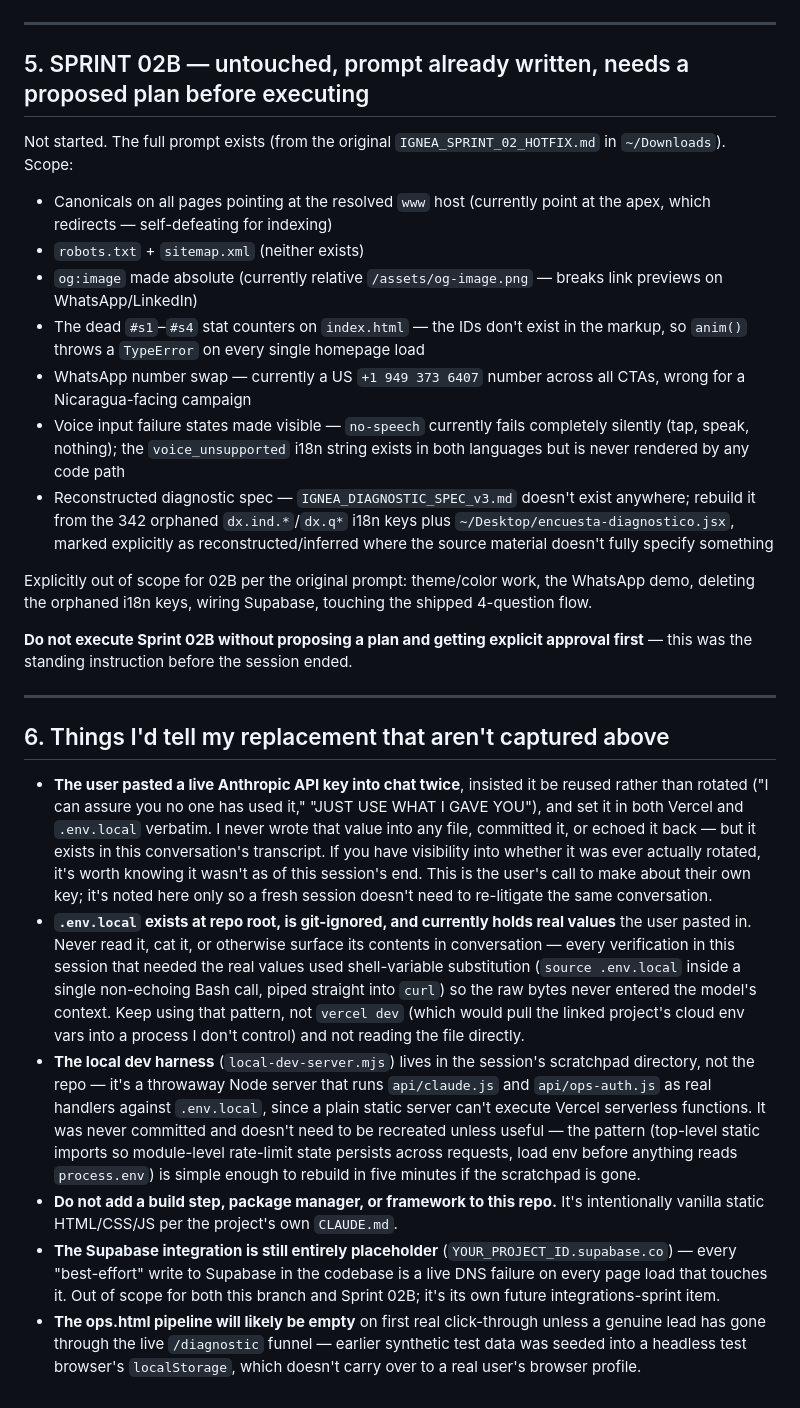
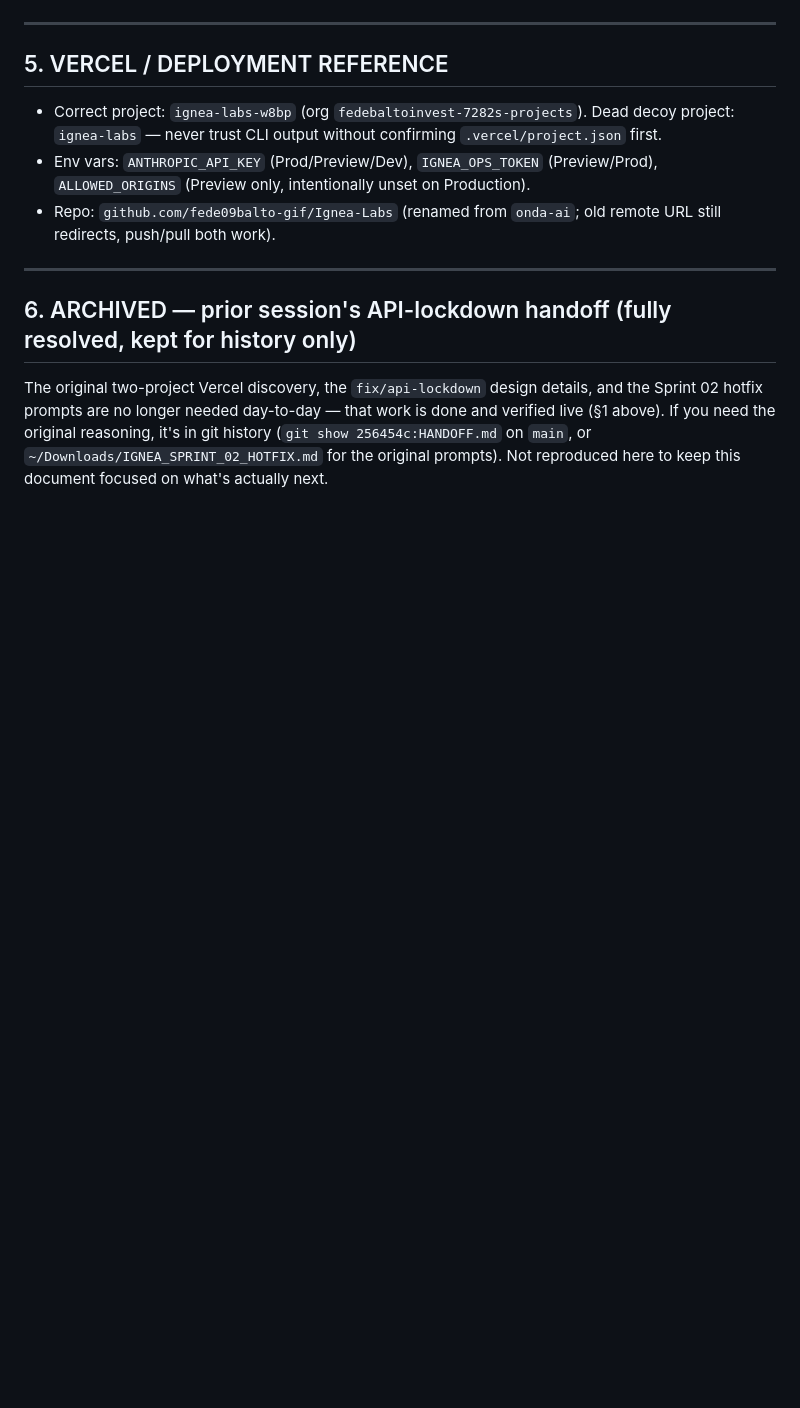
Before and after one commit to fede09balto-gif/Ignea-Labs, a Markdown page: HANDOFF.md, the part around one of its changes. GitHub-like rendering; blank space fills up the shorter version.

```diff
--- a/HANDOFF.md
+++ b/HANDOFF.md
@@ -81,29 +82,14 @@ Do these in order. Do not skip the verification steps to save time — that's ex
 
 ---
 
-## 5. SPRINT 02B — untouched, prompt already written, needs a proposed plan before executing
+## 5. VERCEL / DEPLOYMENT REFERENCE
 
-Not started. The full prompt exists (from the original `IGNEA_SPRINT_02_HOTFIX.md` in `~/Downloads`). Scope:
-
-- Canonicals on all pages pointing at the resolved `www` host (currently point at the apex, which redirects — self-defeating for indexing)
-- `robots.txt` + `sitemap.xml` (neither exists)
-- `og:image` made absolute (currently relative `/assets/og-image.png` — breaks link previews on WhatsApp/LinkedIn)
-- The dead `#s1`–`#s4` stat counters on `index.html` — the IDs don't exist in the markup, so `anim()` throws a `TypeError` on every single homepage load
-- WhatsApp number swap — currently a US `+1 949 373 6407` number across all CTAs, wrong for a Nicaragua-facing campaign
-- Voice input failure states made visible — `no-speech` currently fails completely silently (tap, speak, nothing); the `voice_unsupported` i18n string exists in both languages but is never rendered by any code path
-- Reconstructed diagnostic spec — `IGNEA_DIAGNOSTIC_SPEC_v3.md` doesn't exist anywhere; rebuild it from the 342 orphaned `dx.ind.*`/`dx.q*` i18n keys plus `~/Desktop/encuesta-diagnostico.jsx`, marked explicitly as reconstructed/inferred where the source material doesn't fully specify something
-
-Explicitly out of scope for 02B per the original prompt: theme/color work, the WhatsApp demo, deleting the orphaned i18n keys, wiring Supabase, touching the shipped 4-question flow.
-
-**Do not execute Sprint 02B without proposing a plan and getting explicit approval first** — this was the standing instruction before the session ended.
+- Correct project: `ignea-labs-w8bp` (org `fedebaltoinvest-7282s-projects`). Dead decoy project: `ignea-labs` — never trust CLI output without confirming `.vercel/project.json` first.
+- Env vars: `ANTHROPIC_API_KEY` (Prod/Preview/Dev), `IGNEA_OPS_TOKEN` (Preview/Prod), `ALLOWED_ORIGINS` (Preview only, intentionally unset on Production).
+- Repo: `github.com/fede09balto-gif/Ignea-Labs` (renamed from `onda-ai`; old remote URL still redirects, push/pull both work).
 
 ---
 
-## 6. Things I'd tell my replacement that aren't captured above
+## 6. ARCHIVED — prior session's API-lockdown handoff (fully resolved, kept for history only)
 
-- **The user pasted a live Anthropic API key into chat twice**, insisted it be reused rather than rotated ("I can assure you no one has used it," "JUST USE WHAT I GAVE YOU"), and set it in both Vercel and `.env.local` verbatim. I never wrote that value into any file, committed it, or echoed it back — but it exists in this conversation's transcript. If you have visibility into whether it was ever actually rotated, it's worth knowing it wasn't as of this session's end. This is the user's call to make about their own key; it's noted here only so a fresh session doesn't need to re-litigate the same conversation.
-- **`.env.local` exists at repo root, is git-ignored, and currently holds real values** the user pasted in. Never read it, cat it, or otherwise surface its contents in conversation — every verification in this session that needed the real values used shell-variable substitution (`source .env.local` inside a single non-echoing Bash call, piped straight into `curl`) so the raw bytes never entered the model's context. Keep using that pattern, not `vercel dev` (which would pull the linked project's cloud env vars into a process I don't control) and not reading the file directly.
-- **The local dev harness** (`local-dev-server.mjs`) lives in the session's scratchpad directory, not the repo — it's a throwaway Node server that runs `api/claude.js` and `api/ops-auth.js` as real handlers against `.env.local`, since a plain static server can't execute Vercel serverless functions. It was never committed and doesn't need to be recreated unless useful — the pattern (top-level static imports so module-level rate-limit state persists across requests, load env before anything reads `process.env`) is simple enough to rebuild in five minutes if the scratchpad is gone.
-- **Do not add a build step, package manager, or framework to this repo.** It's intentionally vanilla static HTML/CSS/JS per the project's own `CLAUDE.md`.
-- **The Supabase integration is still entirely placeholder** (`YOUR_PROJECT_ID.supabase.co`) — every "best-effort" write to Supabase in the codebase is a live DNS failure on every page load that touches it. Out of scope for both this branch and Sprint 02B; it's its own future integrations-sprint item.
-- **The ops.html pipeline will likely be empty** on first real click-through unless a genuine lead has gone through the live `/diagnostic` funnel — earlier synthetic test data was seeded into a headless test browser's `localStorage`, which doesn't carry over to a real user's browser profile.
+The original two-project Vercel discovery, the `fix/api-lockdown` design details, and the Sprint 02 hotfix prompts are no longer needed day-to-day — that work is done and verified live (§1 above). If you need the original reasoning, it's in git history (`git show 256454c:HANDOFF.md` on `main`, or `~/Downloads/IGNEA_SPRINT_02_HOTFIX.md` for the original prompts). Not reproduced here to keep this document focused on what's actually next.
```
Also changed, not shown: other parts of HANDOFF.md (+57 -56 lines).
